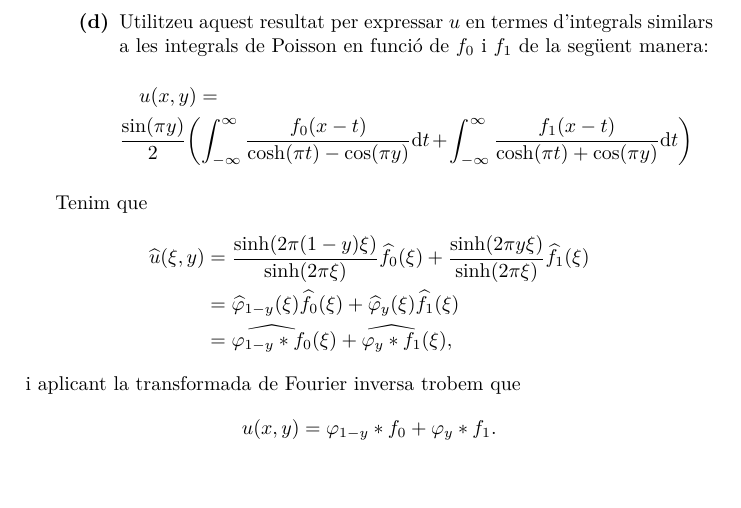
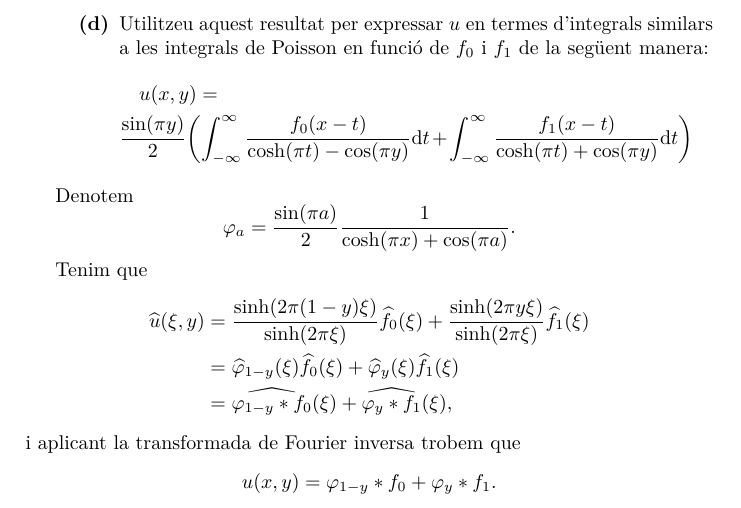
Before and after one commit to claudi/lliuraments-analisi-harmonica, a LaTeX document (lliurament-4/1462908.tex): part of page 5 of 6, cut so that both start at the same text, the shorter picture padded with empty space. Compiled offline with pdfLaTeX.

Commit message:
Add notation

```diff
--- a/lliurament-4/1462908.tex
+++ b/lliurament-4/1462908.tex
@@ -475,6 +475,14 @@ i
     \end{enumerate}
 \end{enumerate}
 
+Denotem
+\[
+    \varphi_{a}
+    =
+    \frac{\sin(\uppi a)}{2}
+    \frac{1}{\cosh(\uppi x) + \cos(\uppi a)}.
+\]
+
 Tenim que
 \begin{align*}
     \widehat{u}(\xi,y) &= \frac{\sinh(2\uppi(1-y)\xi)}{\sinh(2\uppi\xi)}
```
